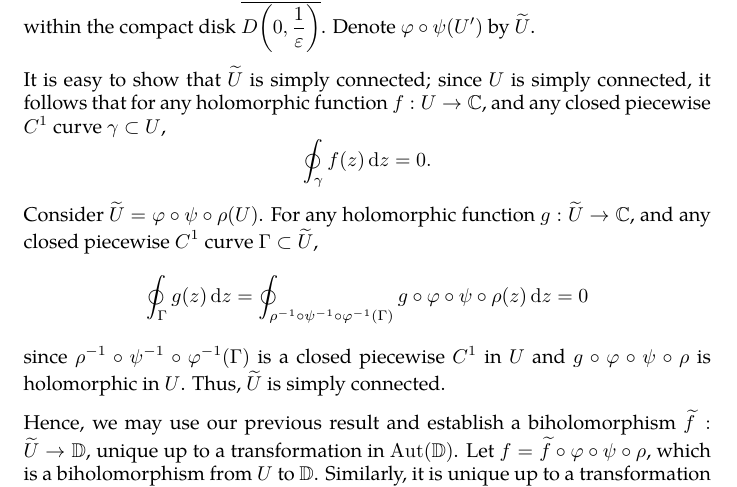
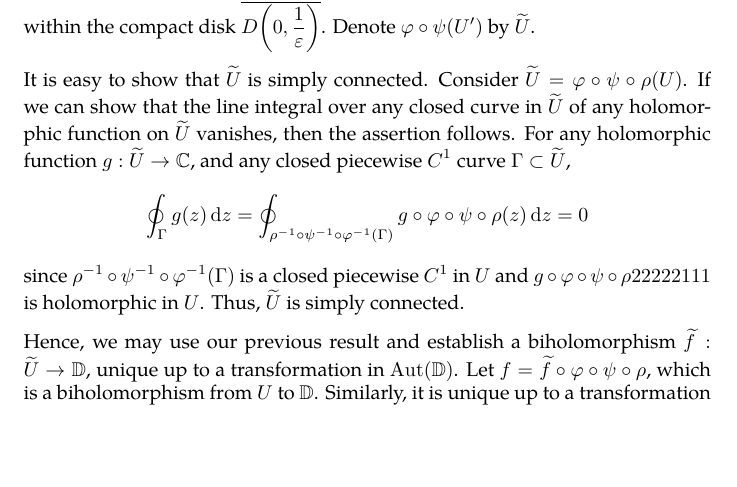
Before and after one commit to slipperking/complex-analysis-latex, a LaTeX document (main.tex): part of page 140 of 149, cut so that both start at the same text, the shorter picture padded with empty space. Compiled offline with pdfLaTeX.

Commit message:
overleaf_to_git (Thu Aug  7 12:17:23 2025 -0700): update main.tex from r19247 to r19248

```diff
--- a/main.tex
+++ b/main.tex
@@ -3230,7 +3230,7 @@ The Riemann Mapping Theorem is one of the most profound results in complex analy
 
     Fix \(\xi\in\psi(U')\) to be arbitrary. By the Open Mapping Theorem (\autoref{thm:openmapping}), there exists an open neighborhood \(D(\xi,\varepsilon)\subseteq \psi(U')\). It follows that \(D\qty(-\xi,\varepsilon)\cap\psi\qty(U')=\emptyset\). Therefore, \(\forall z\in U'\), \(\abs{\psi(z)+\xi}\geq\varepsilon\), and consequently, \(\abs{\frac{1}{\psi(z)+\xi}}\leq\frac{1}{\varepsilon}\). Hence, the function \(\varphi(z)=\frac{1}{z+\xi}\) maps \(U'\) to a bounded region that lies within the compact disk \(\overline{D\qty(0,\frac{1}{\varepsilon})}\). Denote \(\varphi\circ\psi(U')\) by \(\widetilde{U}\).
 
-    It is easy to show that \(\widetilde{U}\) is simply connected; since \(U\) is simply connected, it follows that for any holomorphic function \(f:U\to\mathbb{C}\), and any closed piecewise \(C^1\) curve \(\gamma\subset U\), \[\oint_\gamma f(z)\ddz=0.\] Consider \(\widetilde{U}=\varphi\circ\psi\circ\rho(U)\). For any holomorphic function \(g:\widetilde{U}\to\mathbb{C}\), and any closed piecewise \(C^1\) curve \(\Gamma\subset \widetilde{U}\), \[\oint_\Gamma g(z)\ddz=\oint_{\rho^{-1}\circ\psi^{-1}\circ\varphi^{-1}(\Gamma)}g\circ\varphi\circ\psi\circ\rho(z)\ddz=0\] since \(\rho^{-1}\circ\psi^{-1}\circ\varphi^{-1}(\Gamma)\) is a closed piecewise \(C^1\) in \(U\) and \(g\circ\varphi\circ\psi\circ\rho\) is holomorphic in \(U\). Thus, \(\widetilde{U}\) is simply connected.
+    It is easy to show that \(\widetilde{U}\) is simply connected. Consider \(\widetilde{U}=\varphi\circ\psi\circ\rho(U)\). If we can show that the line integral over any closed curve in \(\widetilde{U}\) of any holomorphic function on \(\widetilde{U}\) vanishes, then the assertion follows. For any holomorphic function \(g:\widetilde{U}\to\mathbb{C}\), and any closed piecewise \(C^1\) curve \(\Gamma\subset \widetilde{U}\), \[\oint_\Gamma g(z)\ddz=\oint_{\rho^{-1}\circ\psi^{-1}\circ\varphi^{-1}(\Gamma)}g\circ\varphi\circ\psi\circ\rho(z)\ddz=0\] since \(\rho^{-1}\circ\psi^{-1}\circ\varphi^{-1}(\Gamma)\) is a closed piecewise \(C^1\) in \(U\) and \(g\circ\varphi\circ\psi\circ\rho22222111\) is holomorphic in \(U\). Thus, \(\widetilde{U}\) is simply connected.
 
     Hence, we may use our previous result and establish a biholomorphism \(\widetilde{f}:\widetilde{U}\to\mathbb{D}\), unique up to a transformation in \(\Aut(\mathbb{D})\). Let \(f=\widetilde{f}\circ\varphi\circ\psi\circ\rho\), which is a biholomorphism from \(U\) to \(\mathbb{D}\). Similarly, it is unique up to a transformation in \(\Aut(\mathbb{D})\), and the same assertion follows.
 \end{proof}
```
